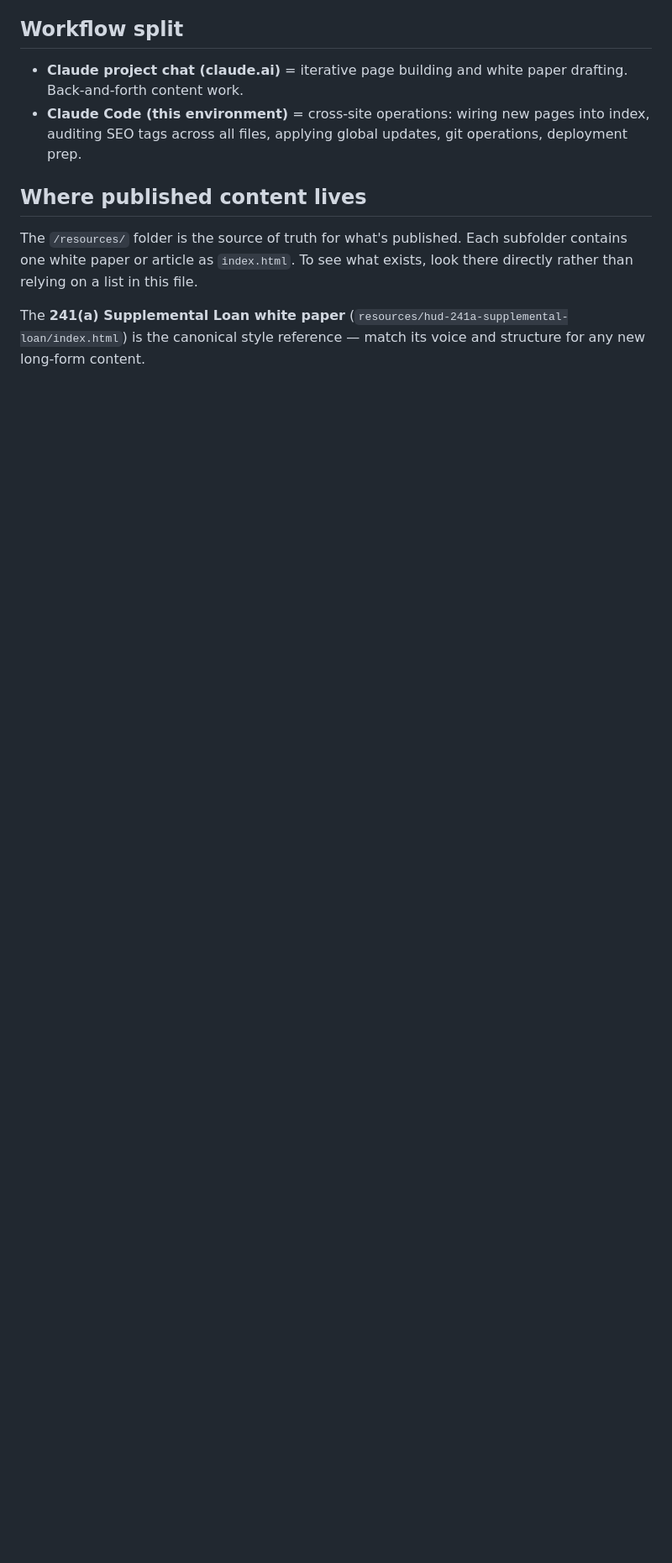
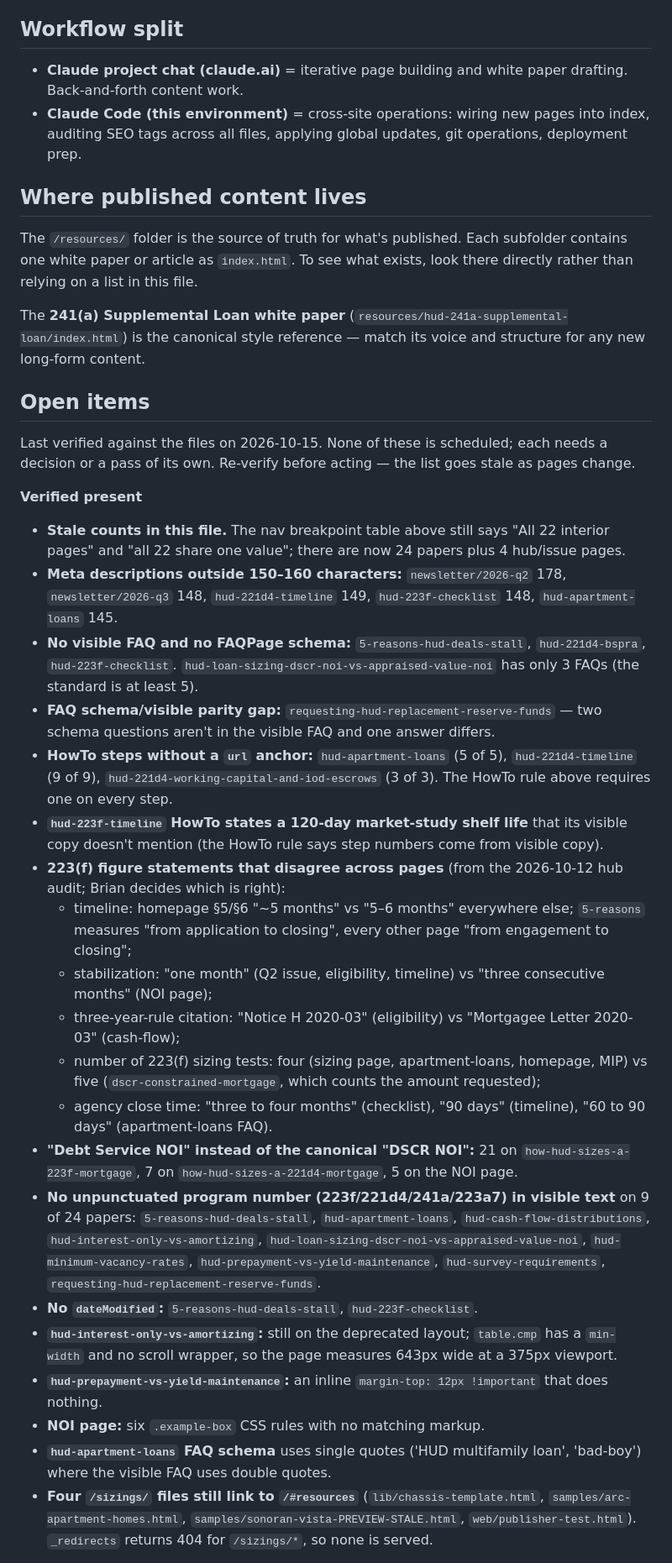
Before and after one commit to blorenz0218/roach-lorenz, a Markdown page: CLAUDE.md, the part around one of its changes. Shown at 84% size. Rendered like a GitHub page; blank space fills up the shorter version.

Commit message:
Add a verified open-items list to CLAUDE.md
New "Open items" section before the change log, each item re-checked
against the files on 2026-10-15: stale counts, out-of-range meta
descriptions, missing FAQs and parity gaps, HowTo steps without urls,
the 223(f) figure conflicts, terminology and program-number gaps,
small CSS leftovers, Claude-written copy awaiting Brian's wording, and
pending post-deploy checks. Unconfirmed parity flags and unchecked
handoff items are marked as such.

Co-Authored-By: Claude Opus 5.5 <noreply@anthropic.com>

```diff
--- a/CLAUDE.md
+++ b/CLAUDE.md
@@ -443,3 +443,30 @@ The `/resources/` folder is the source of truth for what's published. Each subfo
 
 The **241(a) Supplemental Loan white paper** (`resources/hud-241a-supplemental-loan/index.html`) is the canonical style reference — match its voice and structure for any new long-form content.
 
+## Open items
+
+Last verified against the files on 2026-10-15. None of these is scheduled; each needs a decision or a pass of its own. Re-verify before acting — the list goes stale as pages change.
+
+**Verified present**
+
+- **Stale counts in this file.** The nav breakpoint table above still says "All 22 interior pages" and "all 22 share one value"; there are now 24 papers plus 4 hub/issue pages.
+- **Meta descriptions outside 150–160 characters:** `newsletter/2026-q2` 178, `newsletter/2026-q3` 148, `hud-221d4-timeline` 149, `hud-223f-checklist` 148, `hud-apartment-loans` 145.
+- **No visible FAQ and no FAQPage schema:** `5-reasons-hud-deals-stall`, `hud-221d4-bspra`, `hud-223f-checklist`. `hud-loan-sizing-dscr-noi-vs-appraised-value-noi` has only 3 FAQs (the standard is at least 5).
+- **FAQ schema/visible parity gap:** `requesting-hud-replacement-reserve-funds` — two schema questions aren't in the visible FAQ and one answer differs.
+- **HowTo steps without a `url` anchor:** `hud-apartment-loans` (5 of 5), `hud-221d4-timeline` (9 of 9), `hud-221d4-working-capital-and-iod-escrows` (3 of 3). The HowTo rule above requires one on every step.
+- **`hud-223f-timeline` HowTo states a 120-day market-study shelf life** that its visible copy doesn't mention (the HowTo rule says step numbers come from visible copy).
+- **223(f) figure statements that disagree across pages** (from the 2026-10-12 hub audit; Brian decides which is right):
+  - timeline: homepage §5/§6 "~5 months" vs "5–6 months" everywhere else; `5-reasons` measures "from application to closing", every other page "from engagement to closing";
+  - stabilization: "one month" (Q2 issue, eligibility, timeline) vs "three consecutive months" (NOI page);
+  - three-year-rule citation: "Notice H 2020-03" (eligibility) vs "Mortgagee Letter 2020-03" (cash-flow);
+  - number of 223(f) sizing tests: four (sizing page, apartment-loans, homepage, MIP) vs five (`dscr-constrained-mortgage`, which counts the amount requested);
+  - agency close time: "three to four months" (checklist), "90 days" (timeline), "60 to 90 days" (apartment-loans FAQ).
+- **"Debt Service NOI" instead of the canonical "DSCR NOI":** 21 on `how-hud-sizes-a-223f-mortgage`, 7 on `how-hud-sizes-a-221d4-mortgage`, 5 on the NOI page.
+- **No unpunctuated program number (223f/221d4/241a/223a7) in visible text** on 9 of 24 papers: `5-reasons-hud-deals-stall`, `hud-apartment-loans`, `hud-cash-flow-distributions`, `hud-interest-only-vs-amortizing`, `hud-loan-sizing-dscr-noi-vs-appraised-value-noi`, `hud-minimum-vacancy-rates`, `hud-prepayment-vs-yield-maintenance`, `hud-survey-requirements`, `requesting-hud-replacement-reserve-funds`.
+- **No `dateModified`:** `5-reasons-hud-deals-stall`, `hud-223f-checklist`.
+- **`hud-interest-only-vs-amortizing`:** still on the deprecated layout; `table.cmp` has a `min-width` and no scroll wrapper, so the page measures 643px wide at a 375px viewport.
+- **`hud-prepayment-vs-yield-maintenance`:** an inline `margin-top: 12px !important` that does nothing.
+- **NOI page:** six `.example-box` CSS rules with no matching markup.
+- **`hud-apartment-loans` FAQ schema** uses single quotes ('HUD multifamily loan', 'bad-boy') where the visible FAQ uses double quotes.
+- **Four `/sizings/` files still link to `/#resources`** (`lib/chassis-template.html`, `samples/arc-apartment-homes.html`, `samples/sonoran-vista-PREVIEW-STALE.html`, `web/publisher-test.html`). `_redirects` returns 404 for `/sizings/*`, so none is served.
+
```
Also changed, not shown: other parts of CLAUDE.md (+10 -0 lines).
